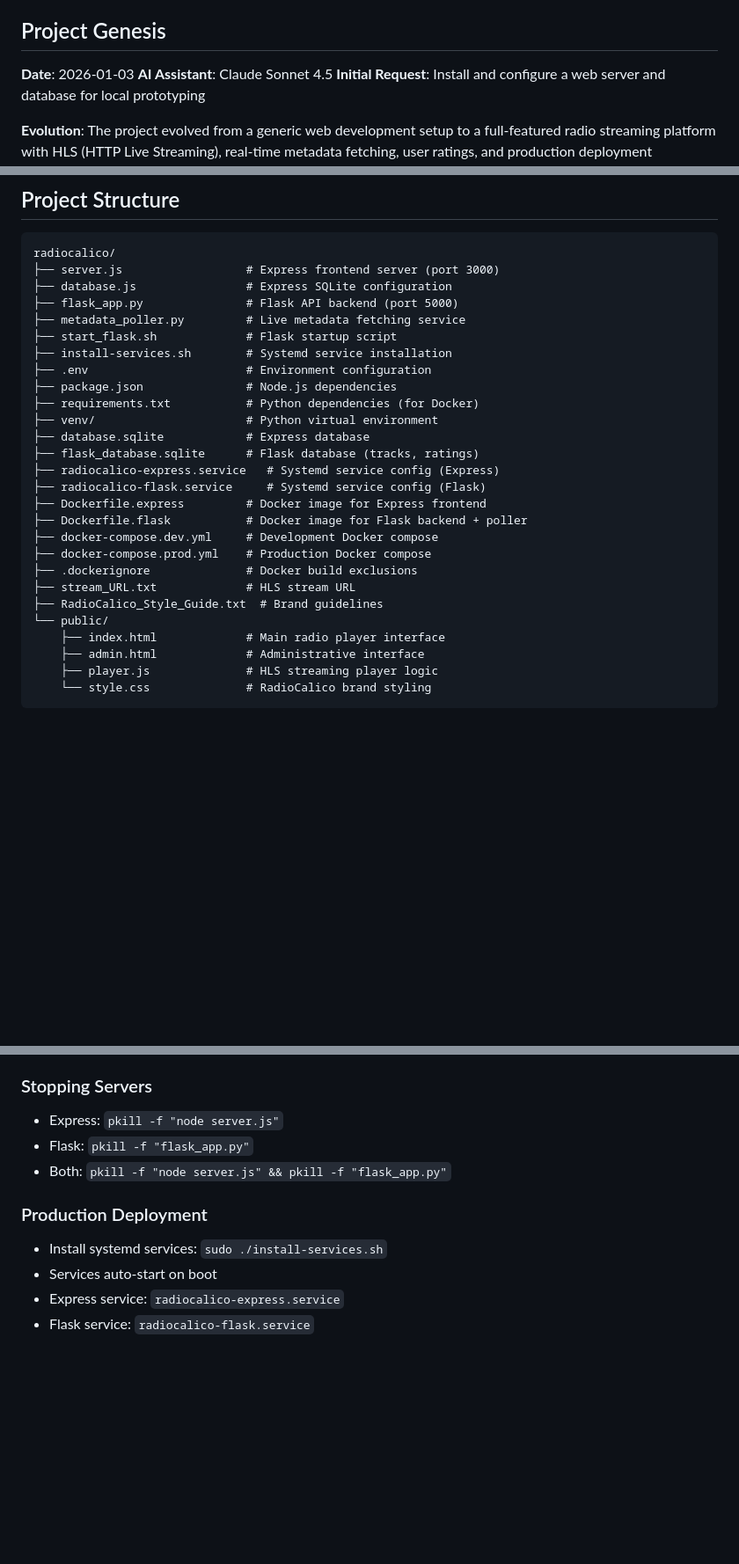
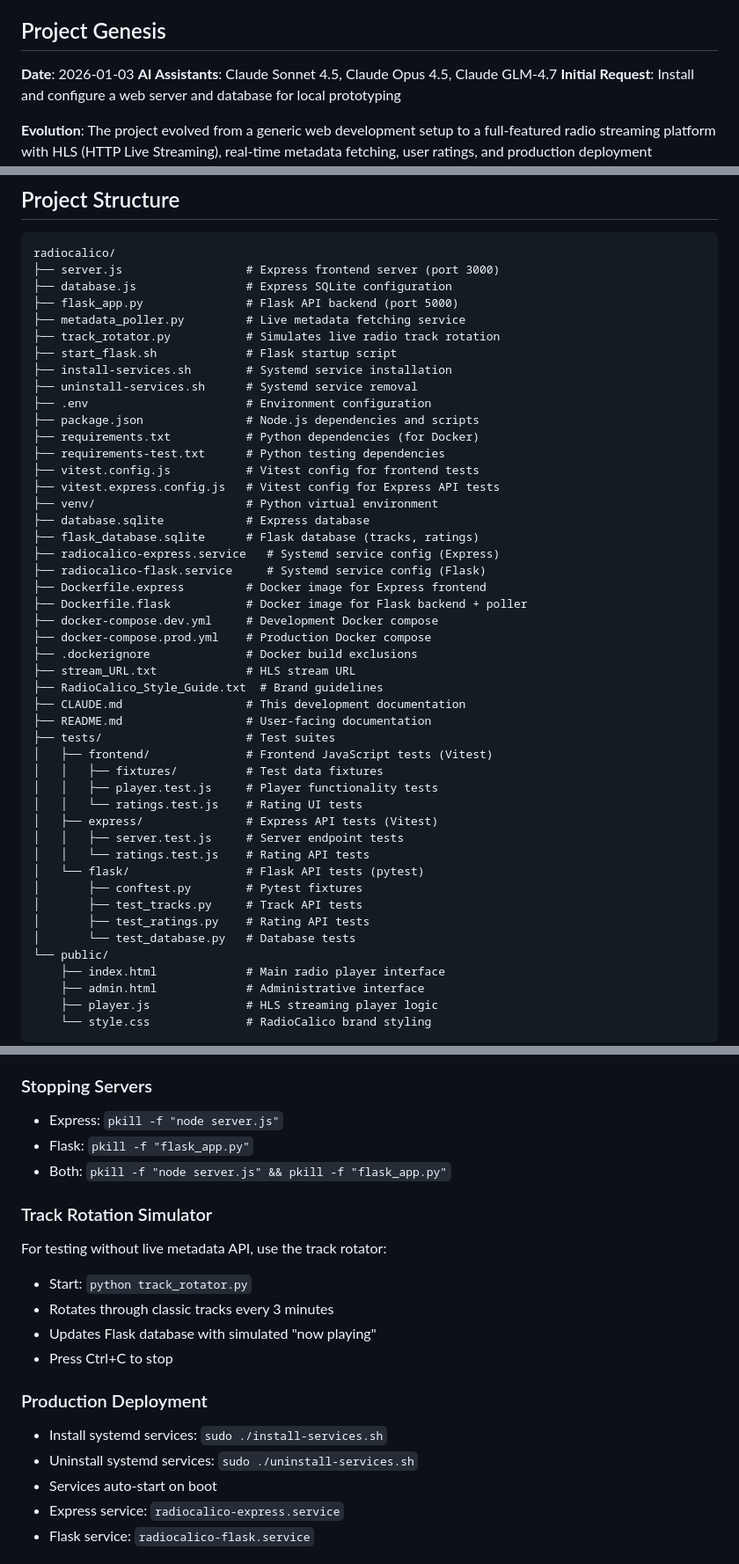
Before and after one commit to Robbot/radiocalico, a Markdown page: CLAUDE.md, 3 parts joined by grey strips. Shown at 88% size. GitHub-like rendering; blank space fills up the shorter version.

```diff
--- a/CLAUDE.md
+++ b/CLAUDE.md
@@ -9,7 +9,7 @@ This document tracks the AI-assisted development of RadioCalico, including setup
 ## Project Genesis
 
 **Date**: 2026-01-03
-**AI Assistant**: Claude Sonnet 4.5
+**AI Assistants**: Claude Sonnet 4.5, Claude Opus 4.5, Claude GLM-4.7
 **Initial Request**: Install and configure a web server and database for local prototyping
 
 **Evolution**: The project evolved from a generic web development setup to a full-featured radio streaming platform with HLS (HTTP Live Streaming), real-time metadata fetching, user ratings, and production deployment capabilities.
@@ -41,11 +41,16 @@ radiocalico/
 ├── database.js                # Express SQLite configuration
 ├── flask_app.py               # Flask API backend (port 5000)
 ├── metadata_poller.py         # Live metadata fetching service
+├── track_rotator.py           # Simulates live radio track rotation
 ├── start_flask.sh             # Flask startup script
 ├── install-services.sh        # Systemd service installation
+├── uninstall-services.sh      # Systemd service removal
 ├── .env                       # Environment configuration
-├── package.json               # Node.js dependencies
+├── package.json               # Node.js dependencies and scripts
 ├── requirements.txt           # Python dependencies (for Docker)
+├── requirements-test.txt      # Python testing dependencies
+├── vitest.config.js           # Vitest config for frontend tests
+├── vitest.express.config.js   # Vitest config for Express API tests
 ├── venv/                      # Python virtual environment
 ├── database.sqlite            # Express database
 ├── flask_database.sqlite      # Flask database (tracks, ratings)
@@ -58,6 +63,21 @@ radiocalico/
 ├── .dockerignore              # Docker build exclusions
 ├── stream_URL.txt             # HLS stream URL
 ├── RadioCalico_Style_Guide.txt  # Brand guidelines
+├── CLAUDE.md                  # This development documentation
+├── README.md                  # User-facing documentation
+├── tests/                     # Test suites
+│   ├── frontend/              # Frontend JavaScript tests (Vitest)
+│   │   ├── fixtures/          # Test data fixtures
+│   │   ├── player.test.js     # Player functionality tests
+│   │   └── ratings.test.js    # Rating UI tests
+│   ├── express/               # Express API tests (Vitest)
+│   │   ├── server.test.js     # Server endpoint tests
+│   │   └── ratings.test.js    # Rating API tests
+│   └── flask/                 # Flask API tests (pytest)
+│       ├── conftest.py        # Pytest fixtures
+│       ├── test_tracks.py     # Track API tests
+│       ├── test_ratings.py    # Rating API tests
+│       └── test_database.py   # Database tests
 └── public/
     ├── index.html             # Main radio player interface
     ├── admin.html             # Administrative interface
@@ -106,8 +183,16 @@ NODE_ENV=development               # development|production
 - Flask: `pkill -f "flask_app.py"`
 - Both: `pkill -f "node server.js" && pkill -f "flask_app.py"`
 
+### Track Rotation Simulator
+For testing without live metadata API, use the track rotator:
+- Start: `python track_rotator.py`
+- Rotates through classic tracks every 3 minutes
+- Updates Flask database with simulated "now playing"
+- Press Ctrl+C to stop
+
 ### Production Deployment
 - Install systemd services: `sudo ./install-services.sh`
+- Uninstall systemd services: `sudo ./uninstall-services.sh`
 - Services auto-start on boot
 - Express service: `radiocalico-express.service`
 - Flask service: `radiocalico-flask.service`
```
Also changed, not shown: other parts of CLAUDE.md (+69 -2 lines).
